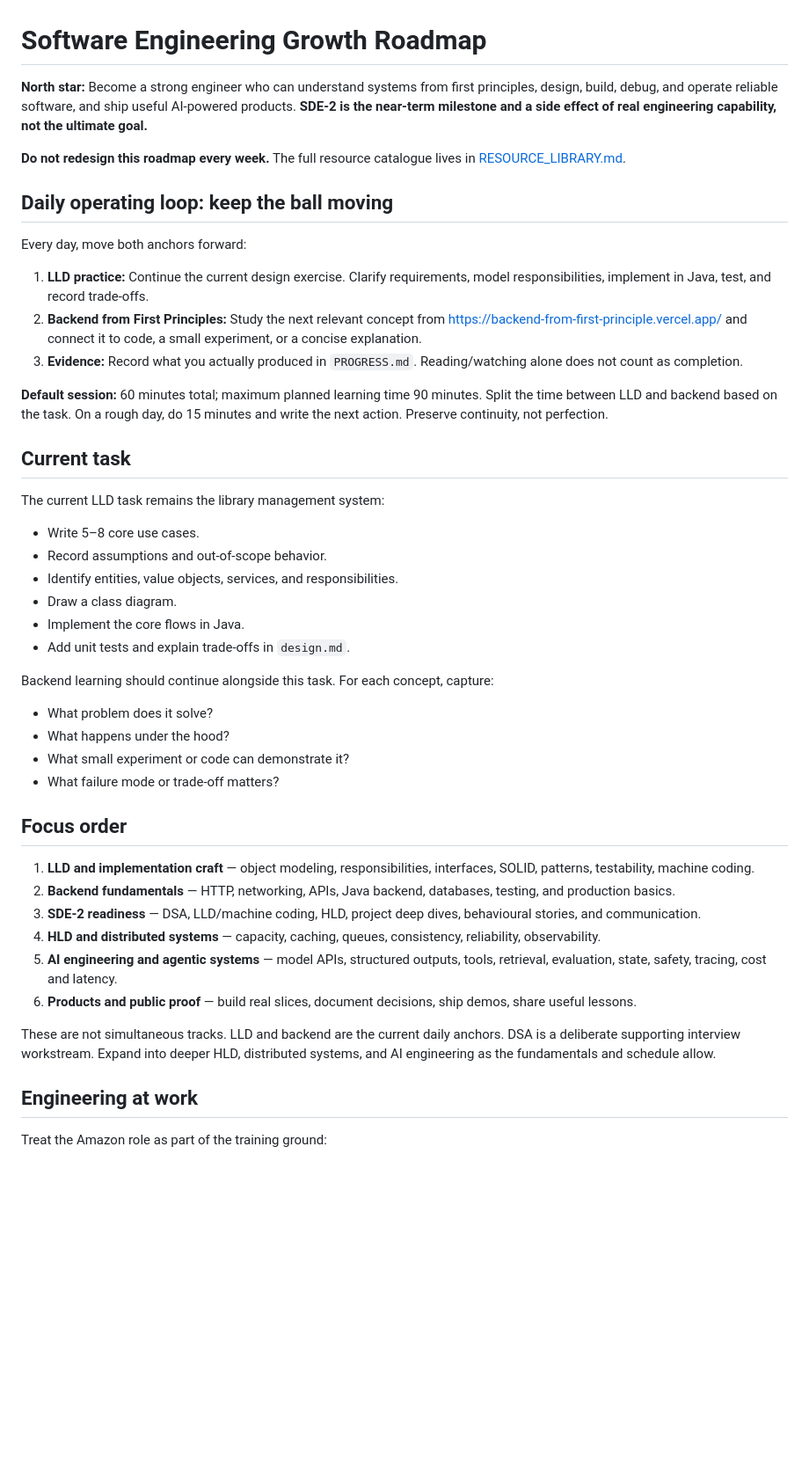
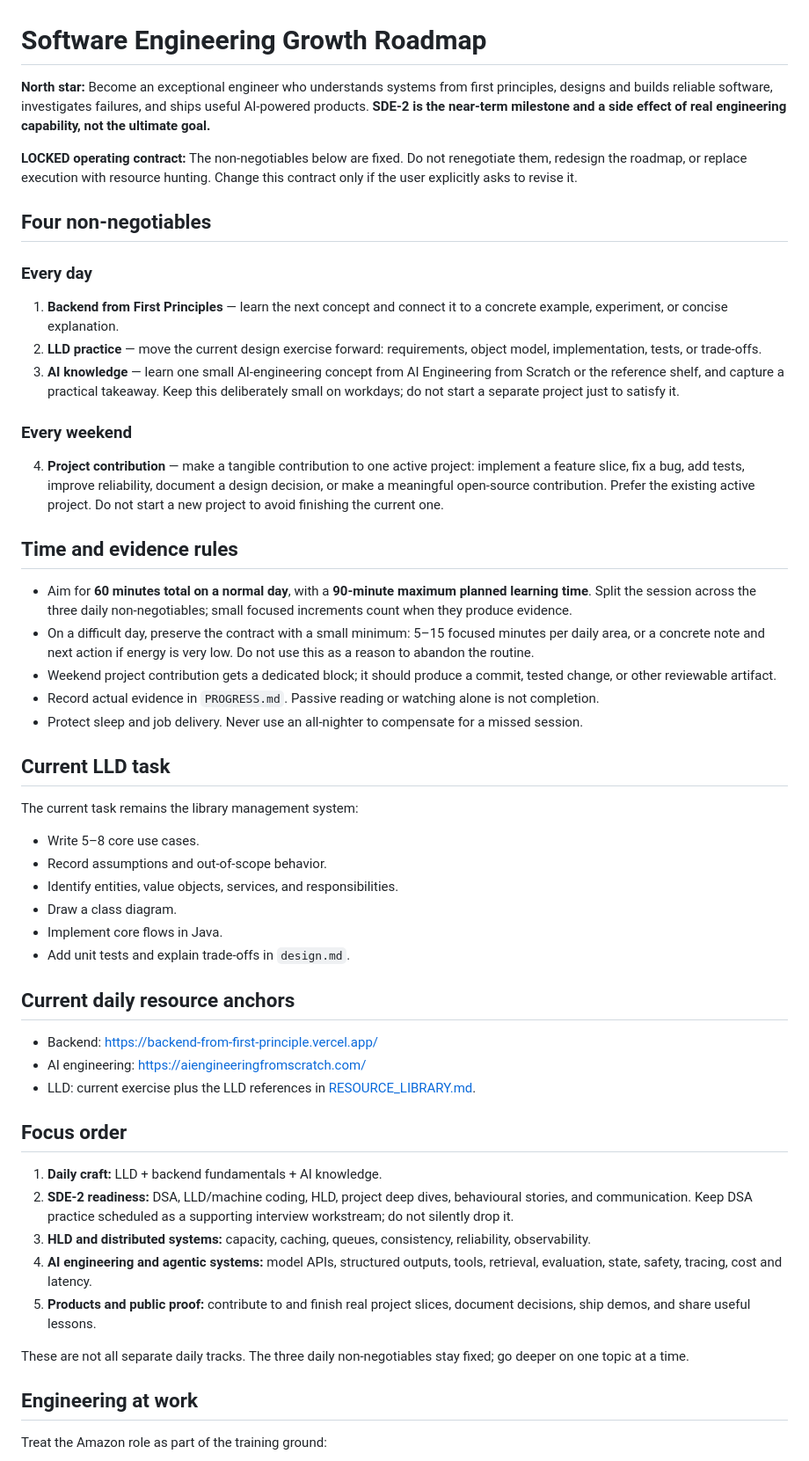
Before and after one commit to yash-phoenix79/career-compounding, a Markdown page: ROADMAP.md, the part around one of its changes. Shown at 88% size. Rendered like a GitHub page; blank space fills up the shorter version.

Commit message:
Lock daily engineering non-negotiables and weekend project contribution

```diff
--- a/ROADMAP.md
+++ b/ROADMAP.md
@@ -1,45 +1,52 @@
 # Software Engineering Growth Roadmap
 
-**North star:** Become a strong engineer who can understand systems from first principles, design, build, debug, and operate reliable software, and ship useful AI-powered products. **SDE-2 is the near-term milestone and a side effect of real engineering capability, not the ultimate goal.**
+**North star:** Become an exceptional engineer who understands systems from first principles, designs and builds reliable software, investigates failures, and ships useful AI-powered products. **SDE-2 is the near-term milestone and a side effect of real engineering capability, not the ultimate goal.**
 
-**Do not redesign this roadmap every week.** The full resource catalogue lives in [RESOURCE_LIBRARY.md](RESOURCE_LIBRARY.md).
+**LOCKED operating contract:** The non-negotiables below are fixed. Do not renegotiate them, redesign the roadmap, or replace execution with resource hunting. Change this contract only if the user explicitly asks to revise it.
 
-## Daily operating loop: keep the ball moving
+## Four non-negotiables
 
-Every day, move both anchors forward:
+### Every day
+1. **Backend from First Principles** — learn the next concept and connect it to a concrete example, experiment, or concise explanation.
+2. **LLD practice** — move the current design exercise forward: requirements, object model, implementation, tests, or trade-offs.
+3. **AI knowledge** — learn one small AI-engineering concept from AI Engineering from Scratch or the reference shelf, and capture a practical takeaway. Keep this deliberately small on workdays; do not start a separate project just to satisfy it.
 
-1. **LLD practice:** Continue the current design exercise. Clarify requirements, model responsibilities, implement in Java, test, and record trade-offs.
-2. **Backend from First Principles:** Study the next relevant concept from https://backend-from-first-principle.vercel.app/ and connect it to code, a small experiment, or a concise explanation.
-3. **Evidence:** Record what you actually produced in `PROGRESS.md`. Reading/watching alone does not count as completion.
+### Every weekend
+4. **Project contribution** — make a tangible contribution to one active project: implement a feature slice, fix a bug, add tests, improve reliability, document a design decision, or make a meaningful open-source contribution. Prefer the existing active project. Do not start a new project to avoid finishing the current one.
 
-**Default session:** 60 minutes total; maximum planned learning time 90 minutes. Split the time between LLD and backend based on the task. On a rough day, do 15 minutes and write the next action. Preserve continuity, not perfection.
+## Time and evidence rules
 
-## Current task
+- Aim for **60 minutes total on a normal day**, with a **90-minute maximum planned learning time**. Split the session across the three daily non-negotiables; small focused increments count when they produce evidence.
+- On a difficult day, preserve the contract with a small minimum: 5–15 focused minutes per daily area, or a concrete note and next action if energy is very low. Do not use this as a reason to abandon the routine.
+- Weekend project contribution gets a dedicated block; it should produce a commit, tested change, or other reviewable artifact.
+- Record actual evidence in `PROGRESS.md`. Passive reading or watching alone is not completion.
+- Protect sleep and job delivery. Never use an all-nighter to compensate for a missed session.
 
-The current LLD task remains the library management system:
+## Current LLD task
+
+The current task remains the library management system:
 - Write 5–8 core use cases.
 - Record assumptions and out-of-scope behavior.
 - Identify entities, value objects, services, and responsibilities.
 - Draw a class diagram.
-- Implement the core flows in Java.
+- Implement core flows in Java.
 - Add unit tests and explain trade-offs in `design.md`.
 
-Backend learning should continue alongside this task. For each concept, capture:
-- What problem does it solve?
-- What happens under the hood?
-- What small experiment or code can demonstrate it?
-- What failure mode or trade-off matters?
+## Current daily resource anchors
+
+- Backend: https://backend-from-first-principle.vercel.app/
+- AI engineering: https://aiengineeringfromscratch.com/
+- LLD: current exercise plus the LLD references in [RESOURCE_LIBRARY.md](RESOURCE_LIBRARY.md).
 
 ## Focus order
 
-1. **LLD and implementation craft** — object modeling, responsibilities, interfaces, SOLID, patterns, testability, machine coding.
-2. **Backend fundamentals** — HTTP, networking, APIs, Java backend, databases, testing, and production basics.
-3. **SDE-2 readiness** — DSA, LLD/machine coding, HLD, project deep dives, behavioural stories, and communication.
-4. **HLD and distributed systems** — capacity, caching, queues, consistency, reliability, observability.
-5. **AI engineering and agentic systems** — model APIs, structured outputs, tools, retrieval, evaluation, state, safety, tracing, cost and latency.
-6. **Products and public proof** — build real slices, document decisions, ship demos, share useful lessons.
+1. **Daily craft:** LLD + backend fundamentals + AI knowledge.
+2. **SDE-2 readiness:** DSA, LLD/machine coding, HLD, project deep dives, behavioural stories, and communication. Keep DSA practice scheduled as a supporting interview workstream; do not silently drop it.
+3. **HLD and distributed systems:** capacity, caching, queues, consistency, reliability, observability.
+4. **AI engineering and agentic systems:** model APIs, structured outputs, tools, retrieval, evaluation, state, safety, tracing, cost and latency.
+5. **Products and public proof:** contribute to and finish real project slices, document decisions, ship demos, and share useful lessons.
 
-These are not simultaneous tracks. LLD and backend are the current daily anchors. DSA is a deliberate supporting interview workstream. Expand into deeper HLD, distributed systems, and AI engineering as the fundamentals and schedule allow.
+These are not all separate daily tracks. The three daily non-negotiables stay fixed; go deeper on one topic at a time.
 
 ## Engineering at work
 
```
Also changed, not shown: other parts of ROADMAP.md (+9 -6 lines).
